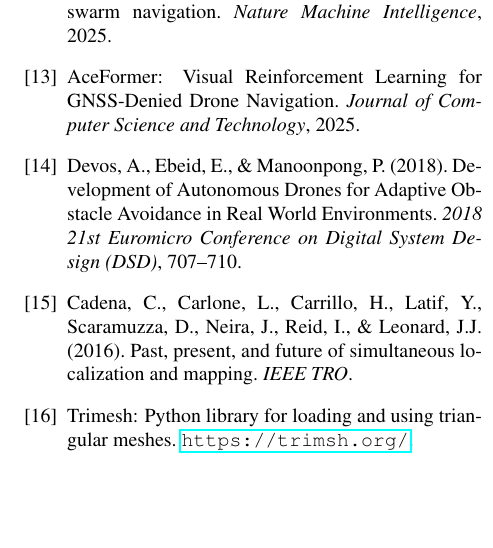
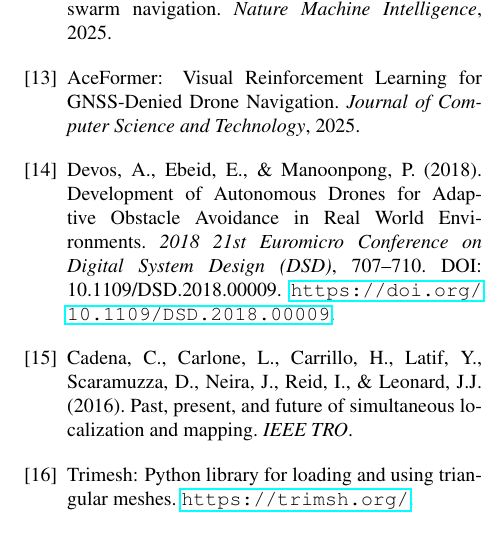
Before and after one commit to zitterbewegung/VeryLargeWeebModel, a LaTeX paper (paper/main.tex): part of one column of page 7 of 7, cut so that both start at the same text, the shorter picture padded with empty space. Compiled offline with pdfLaTeX.

Commit message:
Add DOI and ignore LaTeX build artifacts

```diff
--- a/paper/main.tex
+++ b/paper/main.tex
@@ -531,6 +531,7 @@ AceFormer: Visual Reinforcement Learning for GNSS-Denied Drone Navigation.
 Devos, A., Ebeid, E., \& Manoonpong, P. (2018).
 Development of Autonomous Drones for Adaptive Obstacle Avoidance in Real World Environments.
 \textit{2018 21st Euromicro Conference on Digital System Design (DSD)}, 707--710.
+DOI: 10.1109/DSD.2018.00009. \url{https://doi.org/10.1109/DSD.2018.00009}.
 
 \bibitem{slam}
 Cadena, C., Carlone, L., Carrillo, H., Latif, Y., Scaramuzza, D., Neira, J., Reid, I., \& Leonard, J.J. (2016).
```
Also changed, not shown: 1 other file.
